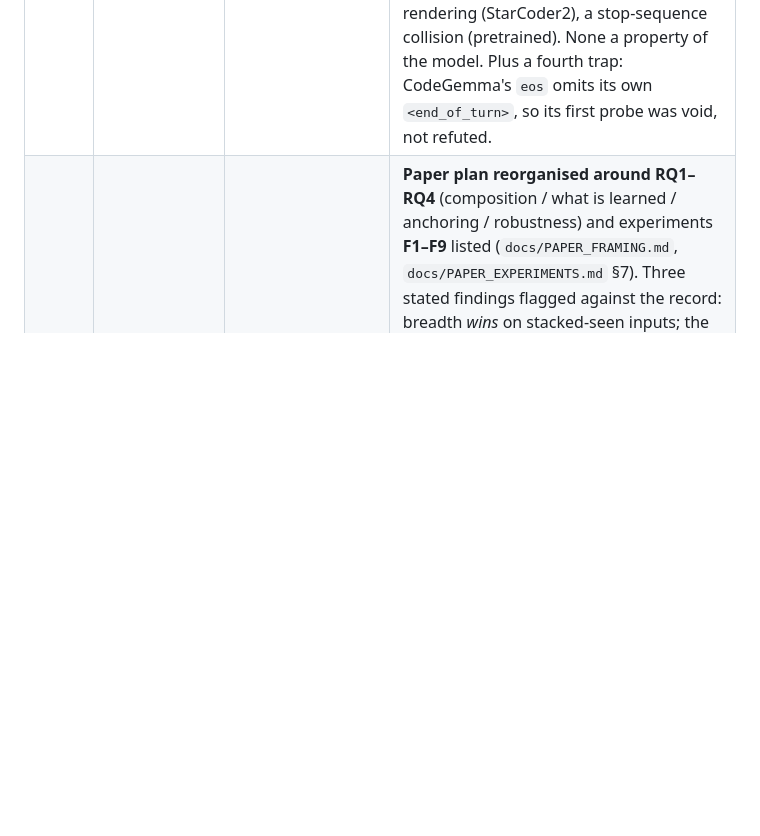
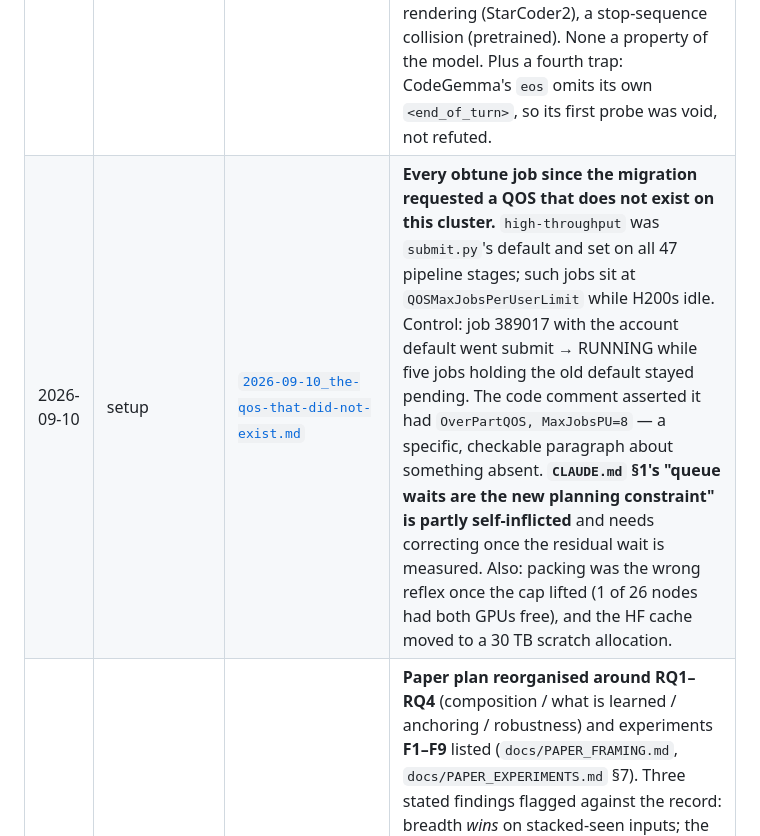
Before and after one commit to NietZteiN/obtune, a Markdown page: log/README.md, the part around the change. Drawn GitHub-style; blank space fills up the shorter version.

```diff
--- a/log/README.md
+++ b/log/README.md
@@ -98,6 +98,7 @@ Update both tables below on every new entry.
 | 2026-09-06 | setup | [`2026-09-06_quota-cleanup.md`](setup/2026-09-06_quota-cleanup.md) | User-authorised quota cleanup after the objectives-campaign incident: 685 `optimizer.pt` (~346 GB) and the 25 GB uv cache removed; `/work` **99.72 % → 66.24 %** of the 1100 GB hard cap. Adapter weights, results and `hf_home` untouched; `verify_migration.py` OK. Consequence: no run under `runs/` is resumable — recovery is re-training (~18 min/adapter at 7B) |
 | 2026-09-10 | setup | [`2026-09-10_gate-format-confirmed.md`](setup/2026-09-10_gate-format-confirmed.md) | **H-gate-format CONFIRMED — the pre-registered gate rule would have discarded the panel's strongest new model.** `tuned_L0(gemma3-12b)` on L0 = **0.5180** against a 0.4275 threshold, with `format_fail` collapsing **0.2796 → 0.0096** in one epoch. It **ties CodeLlama-34B** (−0.42 [−2.75, +1.86]) at a third the parameters and beats the incumbent 7B by **+8.86 [+6.64, +11.03]**. The rule caught a real failure mode (Llama-3.1, 09-04) but cannot separate it from a model whose margin survives the format correction — the composition of the failures does, and the gate never looked. CodeGemma's NO-GO is now suspect on the same grounds. |
 | 2026-09-10 | setup | [`2026-09-10_four-probes-the-gate-was-wrong.md`](setup/2026-09-10_four-probes-the-gate-was-wrong.md) | **The gate rejected three of five panel models and was wrong about every one, for three unrelated reasons.** Tuned: `starcoder2-15b` **0.5401** (best in panel, ties CodeLlama-34B at under half the parameters), `gemma3-12b` **0.5180**, `codegemma-7b` **0.4647** (+3.53 [+1.26, +5.69] over the same-size incumbent); the pretrained Llama reads **0.3150** one-shot against the incumbent's 0.3018. Causes: a quoting convention (Google pair), a template persona under merged rendering (StarCoder2), a stop-sequence collision (pretrained). None a property of the model. Plus a fourth trap: CodeGemma's `eos` omits its own `<end_of_turn>`, so its first probe was void, not refuted. |
+| 2026-09-10 | setup | [`2026-09-10_the-qos-that-did-not-exist.md`](setup/2026-09-10_the-qos-that-did-not-exist.md) | **Every obtune job since the migration requested a QOS that does not exist on this cluster.** `high-throughput` was `submit.py`'s default and set on all 47 pipeline stages; such jobs sit at `QOSMaxJobsPerUserLimit` while H200s idle. Control: job 389017 with the account default went submit → RUNNING while five jobs holding the old default stayed pending. The code comment asserted it had `OverPartQOS, MaxJobsPU=8` — a specific, checkable paragraph about something absent. **`CLAUDE.md` §1's "queue waits are the new planning constraint" is partly self-inflicted** and needs correcting once the residual wait is measured. Also: packing was the wrong reflex once the cap lifted (1 of 26 nodes had both GPUs free), and the HF cache moved to a 30 TB scratch allocation. |
 | 2026-09-09 | writeup | [`2026-09-09_paper-plan-rq1-4.md`](writeup/2026-09-09_paper-plan-rq1-4.md) | **Paper plan reorganised around RQ1–RQ4** (composition / what is learned / anchoring / robustness) and experiments **F1–F9** listed (`docs/PAPER_FRAMING.md`, `docs/PAPER_EXPERIMENTS.md` §7). Three stated findings flagged against the record: breadth *wins* on stacked-seen inputs; the task-vector-interference mechanism for merging was refuted 08-17; routing/merging on stacks and every stack containing an unseen family are unmeasured. F2 (X1-in-stack divergence ladder, ~1.5 GPU-h) and F1 (routing/merging on stacks, ~2 GPU-h) are the two the findings cannot go out without. |
 | 2026-09-09 | writeup | [`2026-09-09_model-and-data-selection.md`](writeup/2026-09-09_model-and-data-selection.md) | **Scope: no Chinese-origin models; FSE panel and dataset plan** (`docs/MODEL_AND_DATA_SELECTION.md`). Qwen entries barred in `models.yaml`; Qwen numbers withdrawn from the evidence base (the geometry refutation of merging interference now needs F1b). Recommended panel: three lineages × {code, general} + a pretrained Llama-3.1 — StarCoder2-15B, Gemma-3-12B (on disk), Llama-3.1-8B pretrained (on disk), CodeGemma-7B, Granite/Mistral; ≈ 9.5 GPU-h per model. Dataset: training corpus untouched; eval-only columns D1–D5 (length strata, user-space node → JS, LiveCodeBench post-cutoff, off-the-shelf obfuscator, CSN long slice). |
 | 2026-09-09 | setup | [`2026-09-09_five-model-panel.md`](setup/2026-09-09_five-model-panel.md) | **Five-model panel adopted** (`starcoder2-15b`, `gemma3-12b`, `codegemma-7b`, `granite31-8b`, `llama31-8b-base`) — and **three of the five reject the system role** the prompt builder emits (StarCoder2 and CodeGemma raise `TemplateError`; the pretrained Llama-3.1 has no template at all), so none of them could have been trained by this repo. `prompts.py` gained one verified adaptation layer (`template_mode` / `adapt_messages` / `render_plain` / `to_trl_example`) that train, both eval engines, the KL term, attention capture and the loss-mask gate all route through; identity in `system` mode, so no existing adapter changes. 30 tests. Also disarmed: PEFT would have attached LoRA to Gemma-3's vision tower. Downloads 385346/385353/385360; gates 385500/385501. |
```
Also changed, not shown: log/setup/2026-09-10_the-qos-that-did-not-exist.md (added, +51 -0 lines), log/setup/README.md (+1 -0 lines).
